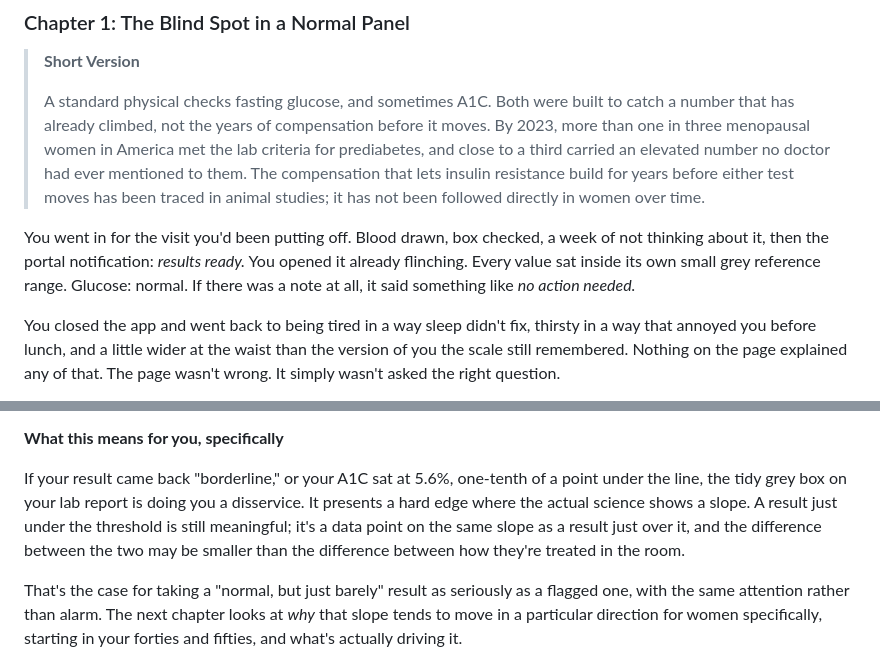
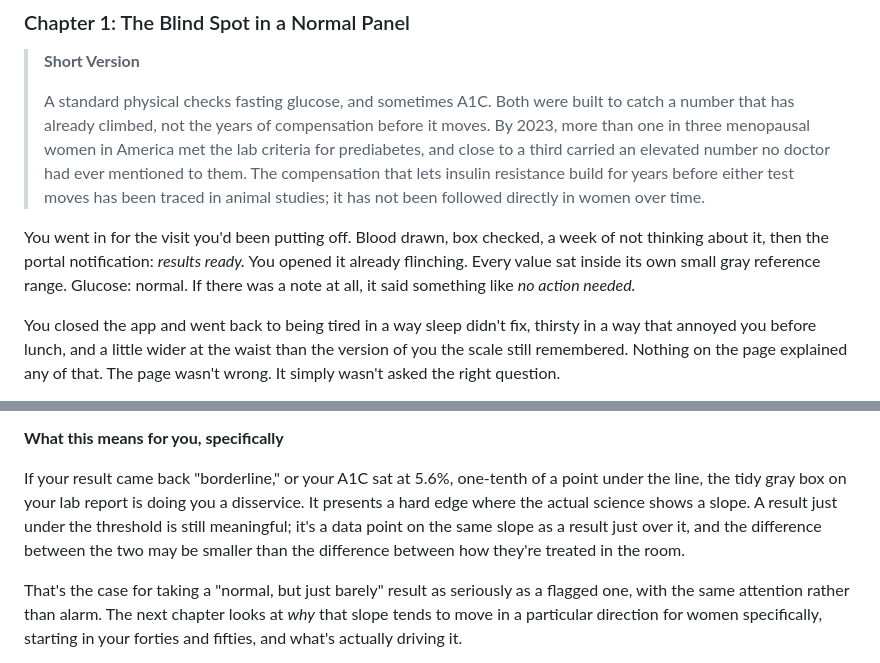
Before and after one commit to crysalles/doctorarchers-site, a Markdown page: BOOK_still-normal-manuscript.md, 2 parts joined by grey strips. GitHub-like rendering.

Commit message:
Rename manuscript to BOOK_still-normal-manuscript.md; fix grey to gray
Filename now matches the locked title. Two stray British spellings corrected to house style.

Co-Authored-By: Claude Sonnet 5 <noreply@anthropic.com>

```diff
--- a/BOOK_blood-sugar-manuscript.md
+++ b/BOOK_still-normal-manuscript.md
@@ -68,7 +68,7 @@ This book is written to be read start to finish, but it doesn't have to be. Ever
 >
 > A standard physical checks fasting glucose, and sometimes A1C. Both were built to catch a number that has already climbed, not the years of compensation before it moves. By 2023, more than one in three menopausal women in America met the lab criteria for prediabetes, and close to a third carried an elevated number no doctor had ever mentioned to them. The compensation that lets insulin resistance build for years before either test moves has been traced in animal studies; it has not been followed directly in women over time.
 
-You went in for the visit you'd been putting off. Blood drawn, box checked, a week of not thinking about it, then the portal notification: *results ready.* You opened it already flinching. Every value sat inside its own small grey reference range. Glucose: normal. If there was a note at all, it said something like *no action needed.*
+You went in for the visit you'd been putting off. Blood drawn, box checked, a week of not thinking about it, then the portal notification: *results ready.* You opened it already flinching. Every value sat inside its own small gray reference range. Glucose: normal. If there was a note at all, it said something like *no action needed.*
 
 You closed the app and went back to being tired in a way sleep didn't fix, thirsty in a way that annoyed you before lunch, and a little wider at the waist than the version of you the scale still remembered. Nothing on the page explained any of that. The page wasn't wrong. It simply wasn't asked the right question.
 
@@ -124,7 +124,7 @@ The various prediabetes definitions pick up something real, even though they are
 
 **What this means for you, specifically**
 
-If your result came back "borderline," or your A1C sat at 5.6%, one-tenth of a point under the line, the tidy grey box on your lab report is doing you a disservice. It presents a hard edge where the actual science shows a slope. A result just under the threshold is still meaningful; it's a data point on the same slope as a result just over it, and the difference between the two may be smaller than the difference between how they're treated in the room.
+If your result came back "borderline," or your A1C sat at 5.6%, one-tenth of a point under the line, the tidy gray box on your lab report is doing you a disservice. It presents a hard edge where the actual science shows a slope. A result just under the threshold is still meaningful; it's a data point on the same slope as a result just over it, and the difference between the two may be smaller than the difference between how they're treated in the room.
 
 That's the case for taking a "normal, but just barely" result as seriously as a flagged one, with the same attention rather than alarm. The next chapter looks at *why* that slope tends to move in a particular direction for women specifically, starting in your forties and fifties, and what's actually driving it.
 
```
